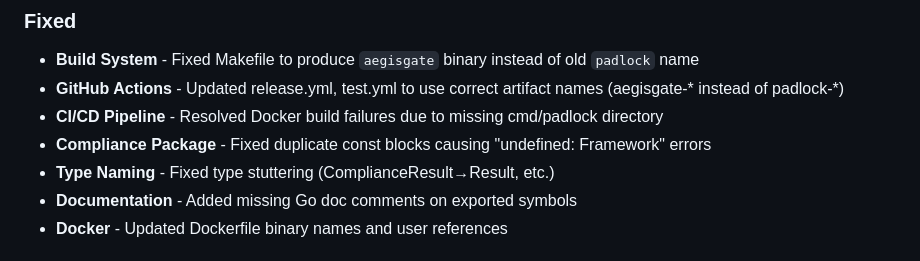
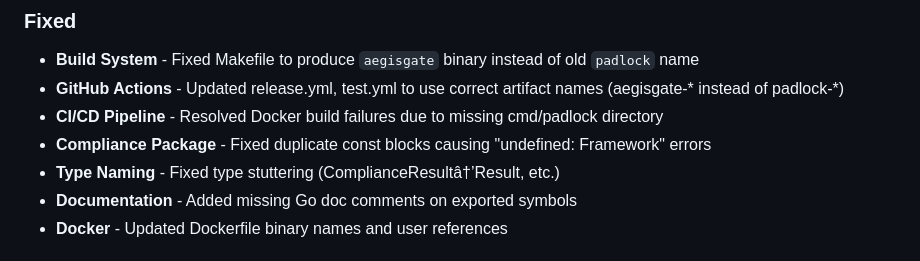
Before and after one commit to aegisgatesecurity/aegisgate, a Markdown page: CHANGELOG.md, the part around one of its changes. GitHub-like rendering.

```diff
--- a/CHANGELOG.md
+++ b/CHANGELOG.md
@@ -83,7 +83,7 @@ and this project adheres to [Semantic Versioning](https://semver.org/spec/v2.0.0
 - **GitHub Actions** - Updated release.yml, test.yml to use correct artifact names (aegisgate-* instead of padlock-*)
 - **CI/CD Pipeline** - Resolved Docker build failures due to missing cmd/padlock directory
 - **Compliance Package** - Fixed duplicate const blocks causing "undefined: Framework" errors
-- **Type Naming** - Fixed type stuttering (ComplianceResult→Result, etc.)
+- **Type Naming** - Fixed type stuttering (ComplianceResultâ†’Result, etc.)
 - **Documentation** - Added missing Go doc comments on exported symbols
 - **Docker** - Updated Dockerfile binary names and user references
 
```
Also changed, not shown: other parts of CHANGELOG.md (+1 -1 lines).
